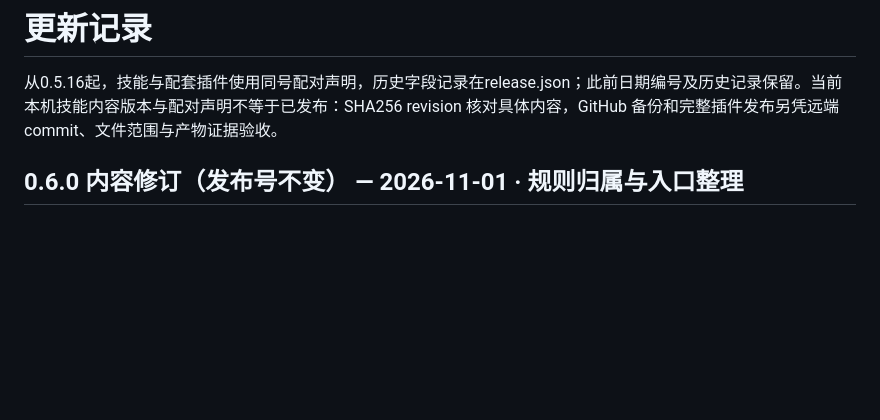
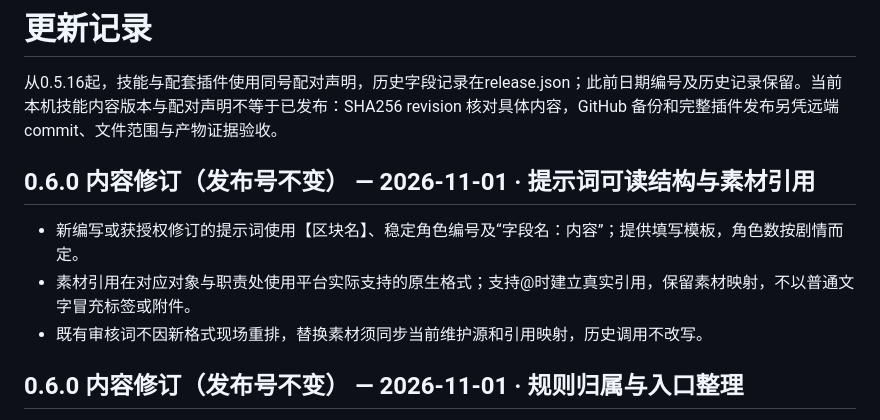
Before and after one commit to lx-1203/cinematic-previz, a Markdown page: CHANGELOG.md, the part around the change. Rendered like a GitHub page; blank space fills up the shorter version.

```diff
--- a/CHANGELOG.md
+++ b/CHANGELOG.md
@@ -1,6 +1,12 @@
 # 更新记录
 
 从0.5.16起，技能与配套插件使用同号配对声明，历史字段记录在release.json；此前日期编号及历史记录保留。当前本机技能内容版本与配对声明不等于已发布：SHA256 revision 核对具体内容，GitHub 备份和完整插件发布另凭远端 commit、文件范围与产物证据验收。
+
+## 0.6.0 内容修订（发布号不变） — 2026-11-01 · 提示词可读结构与素材引用
+
+- 新编写或获授权修订的提示词使用【区块名】、稳定角色编号及“字段名：内容”；提供填写模板，角色数按剧情而定。
+- 素材引用在对应对象与职责处使用平台实际支持的原生格式；支持@时建立真实引用，保留素材映射，不以普通文字冒充标签或附件。
+- 既有审核词不因新格式现场重排，替换素材须同步当前维护源和引用映射，历史调用不改写。
 
 ## 0.6.0 内容修订（发布号不变） — 2026-11-01 · 规则归属与入口整理
 
```
Also changed, not shown: references/prompts.md (+46 -0 lines).
